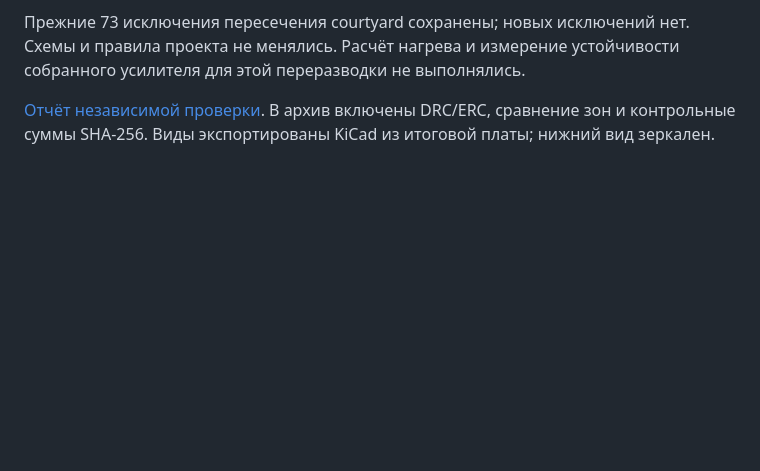
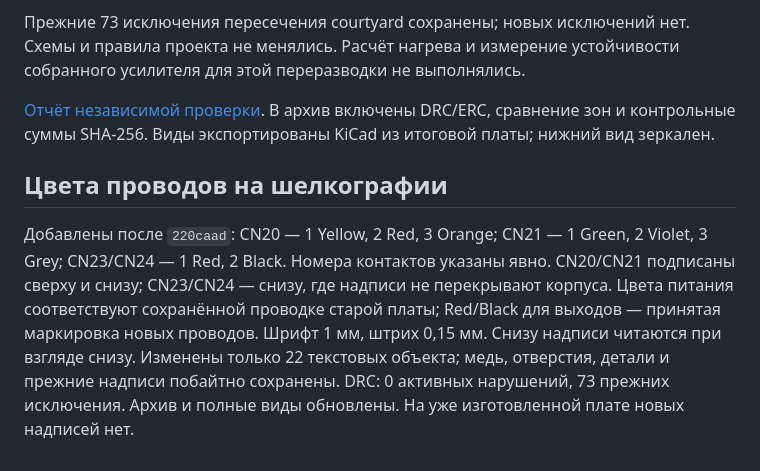
Before and after one commit to SSSound13/Cambridge_640A_PowerAmp, a Markdown page: doc/v2/NO_VIAS.md, the part around the change. Rendered like a GitHub page; blank space fills up the shorter version.

```diff
--- a/doc/v2/NO_VIAS.md
+++ b/doc/v2/NO_VIAS.md
@@ -80,3 +80,16 @@ KiCad 10.0.8: DRC всех четырёх слоёв после перезали
 [Отчёт независимой проверки](no-vias/validation/no_vias_audit.json).
 В архив включены DRC/ERC, сравнение зон и контрольные суммы SHA-256.
 Виды экспортированы KiCad из итоговой платы; нижний вид зеркален.
+
+## Цвета проводов на шелкографии
+
+Добавлены после `220caad`: CN20 — 1 Yellow, 2 Red, 3 Orange;
+CN21 — 1 Green, 2 Violet, 3 Grey; CN23/CN24 — 1 Red, 2 Black.
+Номера контактов указаны явно. CN20/CN21 подписаны сверху и снизу;
+CN23/CN24 — снизу, где надписи не перекрывают корпуса.
+Цвета питания соответствуют сохранённой проводке старой платы; Red/Black
+для выходов — принятая маркировка новых проводов.
+Шрифт 1 мм, штрих 0,15 мм. Снизу надписи читаются при взгляде снизу.
+Изменены только 22 текстовых объекта; медь, отверстия, детали и прежние
+надписи побайтно сохранены. DRC: 0 активных нарушений, 73 прежних исключения.
+Архив и полные виды обновлены. На уже изготовленной плате новых надписей нет.
```
Also changed, not shown: CHANGELOG.md (+7 -0 lines), doc/assembly-notes/README.md (+8 -0 lines), doc/v2/no-vias/bottom.png, doc/v2/no-vias/inner1.png, doc/v2/no-vias/inner2.png, 10 other files.
